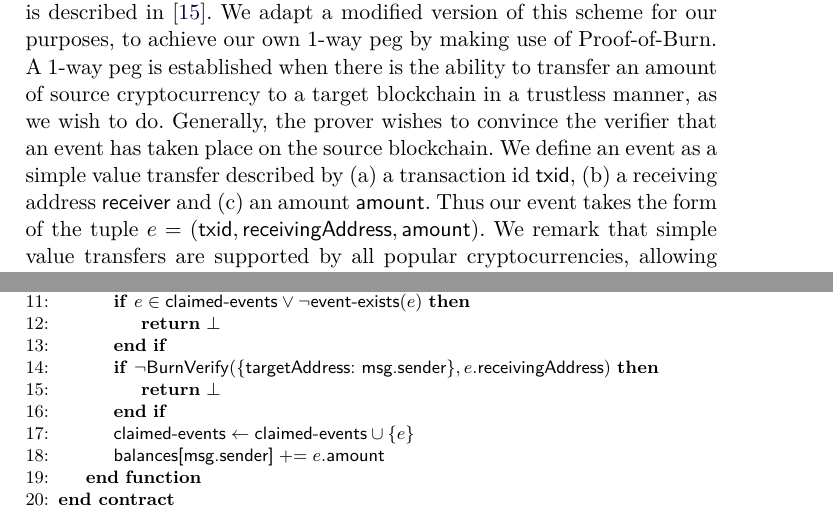
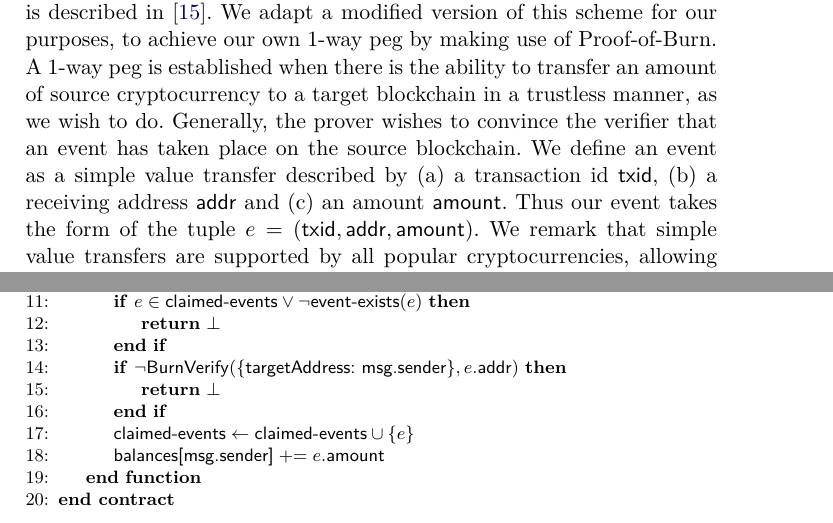
Before and after one commit to decrypto-org/burn-paper, a LaTeX paper (burn.tex, which reads algorithms/alg.burn-verifier.tex, consumption.tex): two parts of pages 15 and 18 of 24, joined at a grey line, cut so that both start at the same text. Compiled offline with pdfLaTeX.

Commit message:
standardize receiving address as addr

```diff
--- a/algorithms/alg.burn-verifier.tex
+++ b/algorithms/alg.burn-verifier.tex
@@ -16,7 +16,7 @@
                 \If{$e \in \textsf{claimed-events} \lor \lnot \textsf{event-exists}(e)$}
                     \State\Return{$\bot$}
                 \EndIf
-                \If{$\lnot \BurnVerify(\{\textsf{targetAddress: msg.sender}\}, e.\textsf{receivingAddress})$}
+                \If{$\lnot \BurnVerify(\{\textsf{targetAddress: msg.sender}\}, e.\textsf{addr})$}
                     \State\Return{$\bot$}
                 \EndIf
 
--- a/consumption.tex
+++ b/consumption.tex
@@ -30,7 +30,7 @@ For a verifier to be convinced that a burn has taken place on a source blockchai
 
 Putting these together, the final proof is the tuple $\beta = \sf(tx, \tau, b, blockConnection)$.
 
-Transferring value from a source to a target blockchain has already been a subject of research. A mechanism for the so-called 1-way pegs is described in~\cite{pow-sidechains}. We adapt a modified version of this scheme for our purposes, to achieve our own 1-way peg by making use of Proof-of-Burn. A 1-way peg is established when there is the ability to transfer an amount of source cryptocurrency to a target blockchain in a trustless manner, as we wish to do. Generally, the prover wishes to convince the verifier that an event has taken place on the source blockchain. We define an event as a simple value transfer described by (a) a transaction id \textsf{txid}, (b) a receiving address \textsf{receiver} and (c) an amount \textsf{amount}. Thus our event takes the form of the tuple $e = (\textsf{txid}, \textsf{receivingAddress}, \textsf{amount})$. We remark that simple value transfers are supported by all popular cryptocurrencies, allowing a verifier to process burns from a wide range of source blockchains. We also remark that for now this event type does not yet distinguish between burn and non-burn addresses.
+Transferring value from a source to a target blockchain has already been a subject of research. A mechanism for the so-called 1-way pegs is described in~\cite{pow-sidechains}. We adapt a modified version of this scheme for our purposes, to achieve our own 1-way peg by making use of Proof-of-Burn. A 1-way peg is established when there is the ability to transfer an amount of source cryptocurrency to a target blockchain in a trustless manner, as we wish to do. Generally, the prover wishes to convince the verifier that an event has taken place on the source blockchain. We define an event as a simple value transfer described by (a) a transaction id \textsf{txid}, (b) a receiving address \textsf{addr} and (c) an amount \textsf{amount}. Thus our event takes the form of the tuple $e = (\textsf{txid}, \textsf{addr}, \textsf{amount})$. We remark that simple value transfers are supported by all popular cryptocurrencies, allowing a verifier to process burns from a wide range of source blockchains. We also remark that for now this event type does not yet distinguish between burn and non-burn addresses.
 
 This verifier contract is responsible for receiving, verifying and then storing events on the other blockchain. It relies on a function $\mathsf{verify}^{e,\mathcal{G}}(\mathcal{P})$, where $\mathcal{P}$ is a set of proofs for the event, which returns $\true$ if and only if the event is valid based on the set of proofs provided. The functions of the protocol, in the order in which they should be called are as follows:
 
```
Also changed, not shown: algorithms/alg.verify-tx.tex (+1 -1 lines).
